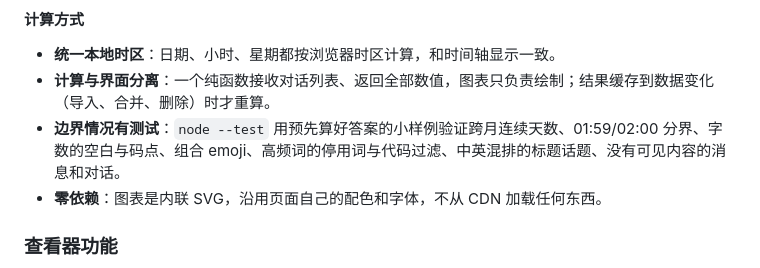
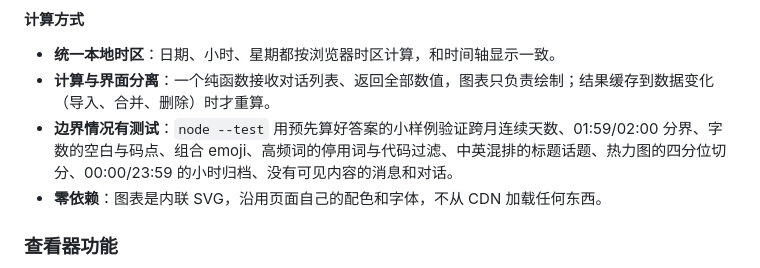
Before and after one commit to QithYang/chat-archive-viewer, a Markdown page: README.md, the part around the change. GitHub-like rendering.

Commit message:
README (zh): list heatmap quartile and hour-bucket tests

```diff
--- a/README.md
+++ b/README.md
@@ -148,7 +148,7 @@ The bundled fonts are under the SIL Open Font License; see [fonts/licenses/](fon
 
 - **统一本地时区**：日期、小时、星期都按浏览器时区计算，和时间轴显示一致。
 - **计算与界面分离**：一个纯函数接收对话列表、返回全部数值，图表只负责绘制；结果缓存到数据变化（导入、合并、删除）时才重算。
-- **边界情况有测试**：`node --test` 用预先算好答案的小样例验证跨月连续天数、01:59/02:00 分界、字数的空白与码点、组合 emoji、高频词的停用词与代码过滤、中英混排的标题话题、没有可见内容的消息和对话。
+- **边界情况有测试**：`node --test` 用预先算好答案的小样例验证跨月连续天数、01:59/02:00 分界、字数的空白与码点、组合 emoji、高频词的停用词与代码过滤、中英混排的标题话题、热力图的四分位切分、00:00/23:59 的小时归档、没有可见内容的消息和对话。
 - **零依赖**：图表是内联 SVG，沿用页面自己的配色和字体，不从 CDN 加载任何东西。
 
 ### 查看器功能
```
